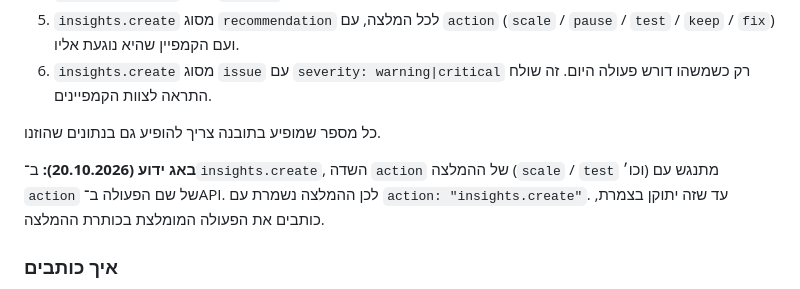
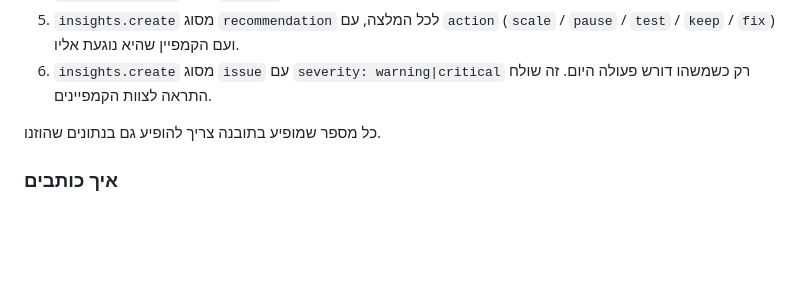
Before and after one commit to cmo-zamarot/ZamarotAgents, a Markdown page: agents/mark/RUNBOOK.md, the part around the change. GitHub-like rendering; blank space fills up the shorter version.

Commit message:
Mark: use insight_action for recommendations
The Zameret API now takes the recommended step in insight_action.

Co-Authored-By: Claude Opus 5.5 <noreply@anthropic.com>
Claude-Session: https://claude.ai/code/session_01NoXKkh4GSMRbAHqieo4UXT

```diff
--- a/agents/mark/RUNBOOK.md
+++ b/agents/mark/RUNBOOK.md
@@ -76,7 +76,6 @@
 
 כל מספר שמופיע בתובנה צריך להופיע גם בנתונים שהוזנו.
 
-**באג ידוע (20.10.2026):** ב־`insights.create`, השדה `action` של ההמלצה (`scale` / `test` וכו׳) מתנגש עם `action` של שם הפעולה ב־API. לכן ההמלצה נשמרת עם `action: "insights.create"`. עד שזה יתוקן בצמרת, כותבים את הפעולה המומלצת בכותרת ההמלצה.
 
 ### איך כותבים
 
```
